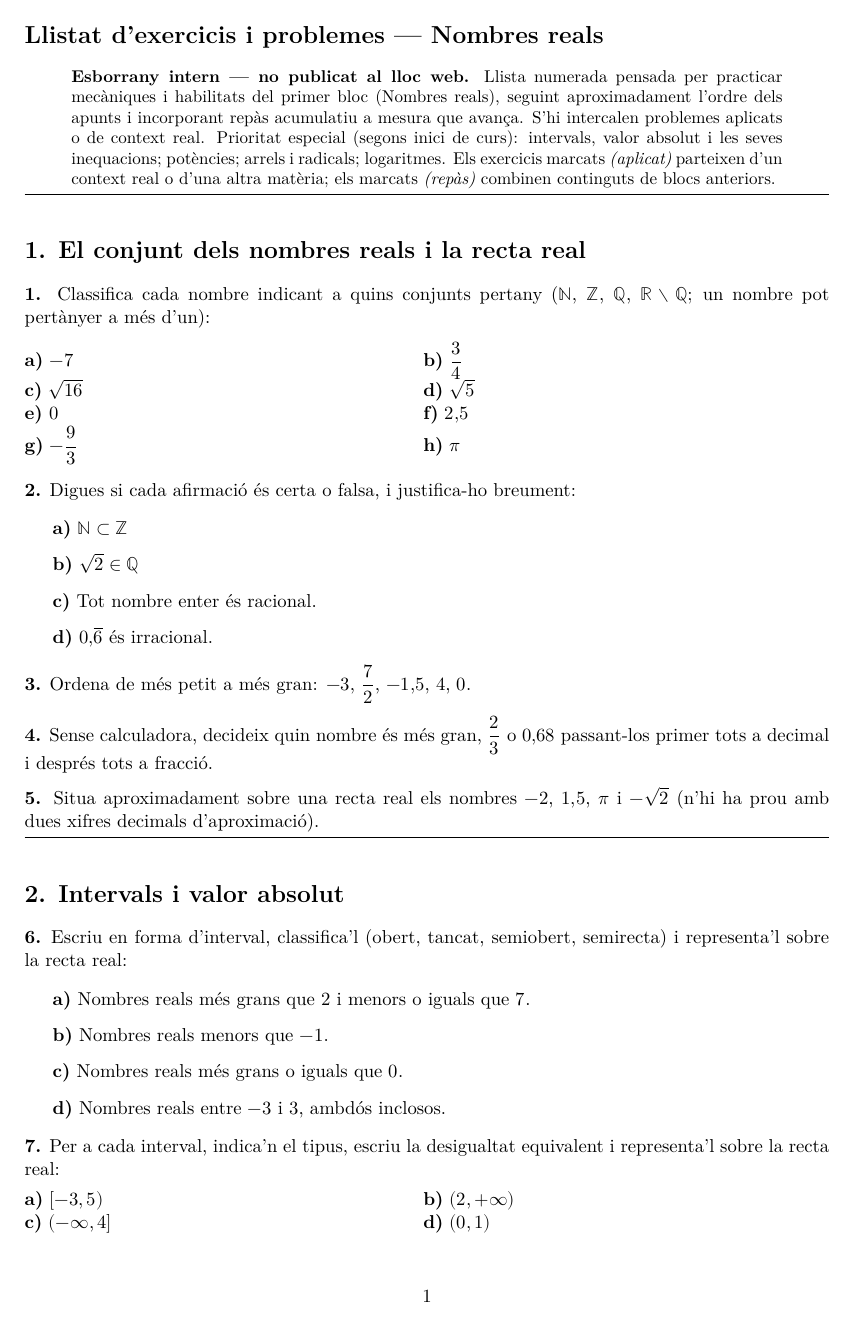
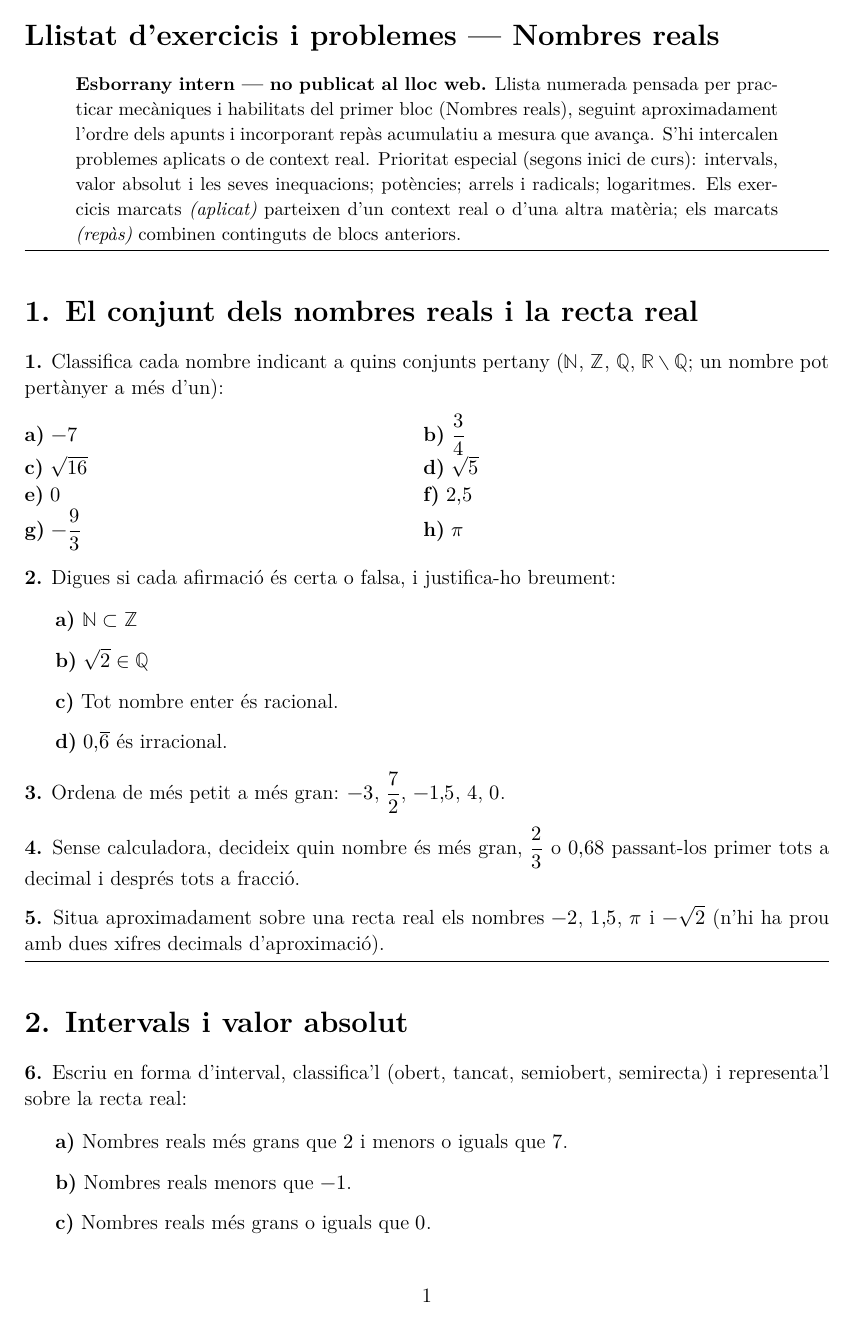
Before and after one commit to irazuzta/Matematiques1BAT, a LaTeX document (exercicis/01_nombres_reals.tex): page 1 of 13 before the commit and page 1 of 14 after it. Compiled offline with XeLaTeX.

Commit message:
Apuja el cos de lletra a 12pt i eixampla lleugerament l'interlineat
Co-Authored-By: Claude Opus 5 <noreply@anthropic.com>
Claude-Session: https://claude.ai/code/session_0129ACm1diwfKoUv7o4U84AM

```diff
--- a/exercicis/01_nombres_reals.tex
+++ b/exercicis/01_nombres_reals.tex
@@ -1,4 +1,4 @@
-\documentclass[11pt,a4paper]{article}
+\documentclass[12pt,a4paper]{article}
 \usepackage{fontspec}
 \usepackage{unicode-math}
 \setmainfont{Latin Modern Roman}
@@ -9,8 +9,9 @@
 \usepackage{enumitem}
 \usepackage{array}
 \usepackage{eurosym}
+\linespread{1.08}
 \usepackage{newunicodechar}
-\newunicodechar{·}{\kern-.06em\textperiodcentered\kern-.06em}
+\newunicodechar{·}{\kern-.13em\textperiodcentered\kern-.13em}
 \usepackage{parskip}
 \setlength{\parindent}{0pt}
 \begin{document}
```
Also changed, not shown: exercicis/01_nombres_reals.pdf.
